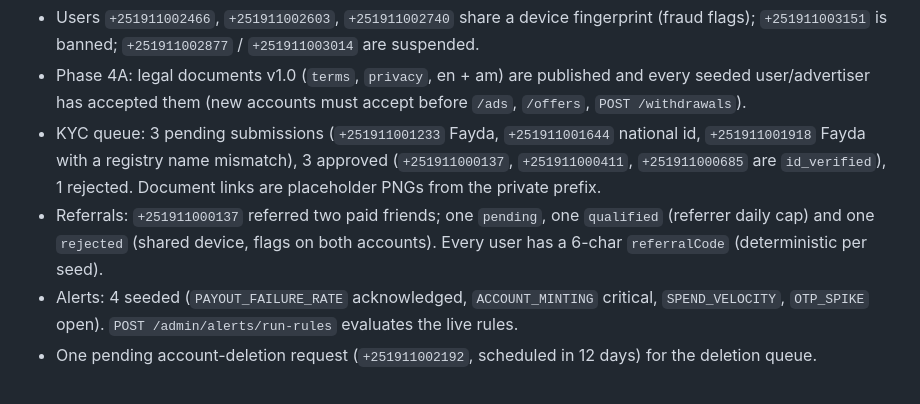
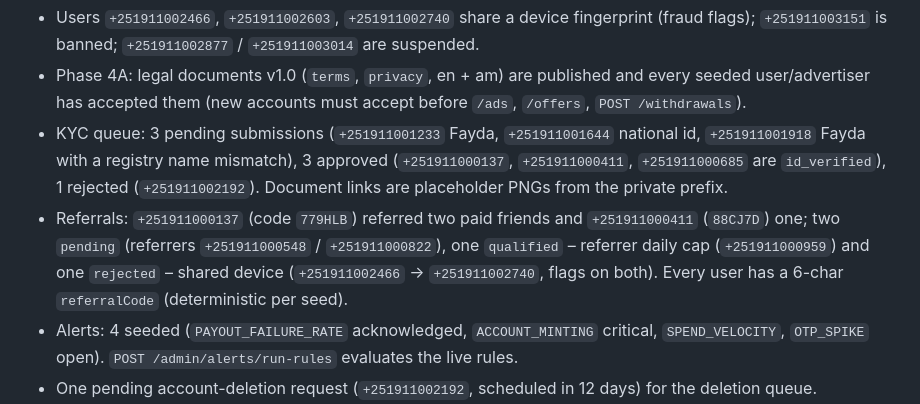
Before and after one commit to Bernabastes/rewarded-ads-platform, a Markdown page: docs/API.md, the part around the change. GitHub-like rendering.

Commit message:
docs(api): correct seeded phone numbers in the Phase 4A cheat-sheet
Co-authored-by: Copilot App <223556219+Copilot@users.noreply.github.com>

```diff
--- a/docs/API.md
+++ b/docs/API.md
@@ -302,10 +302,13 @@ so dashboards can gate navigation immediately after login without a second reque
 - Phase 4A: legal documents v1.0 (`terms`, `privacy`, en + am) are published and every seeded user/advertiser has
   accepted them (new accounts must accept before `/ads`, `/offers`, `POST /withdrawals`).
 - KYC queue: 3 pending submissions (`+251911001233` Fayda, `+251911001644` national id, `+251911001918` Fayda with a
-  registry name mismatch), 3 approved (`+251911000137`, `+251911000411`, `+251911000685` are `id_verified`), 1 rejected.
+  registry name mismatch), 3 approved (`+251911000137`, `+251911000411`, `+251911000685` are `id_verified`), 1 rejected
+  (`+251911002192`).
   Document links are placeholder PNGs from the private prefix.
-- Referrals: `+251911000137` referred two paid friends; one `pending`, one `qualified` (referrer daily cap) and one
-  `rejected` (shared device, flags on both accounts). Every user has a 6-char `referralCode` (deterministic per seed).
+- Referrals: `+251911000137` (code `779HLB`) referred two paid friends and `+251911000411` (`88CJ7D`) one; two
+  `pending` (referrers `+251911000548` / `+251911000822`), one `qualified` – referrer daily cap (`+251911000959`) and
+  one `rejected` – shared device (`+251911002466` → `+251911002740`, flags on both). Every user has a 6-char
+  `referralCode` (deterministic per seed).
 - Alerts: 4 seeded (`PAYOUT_FAILURE_RATE` acknowledged, `ACCOUNT_MINTING` critical, `SPEND_VELOCITY`, `OTP_SPIKE`
   open). `POST /admin/alerts/run-rules` evaluates the live rules.
 - One pending account-deletion request (`+251911002192`, scheduled in 12 days) for the deletion queue.
```
